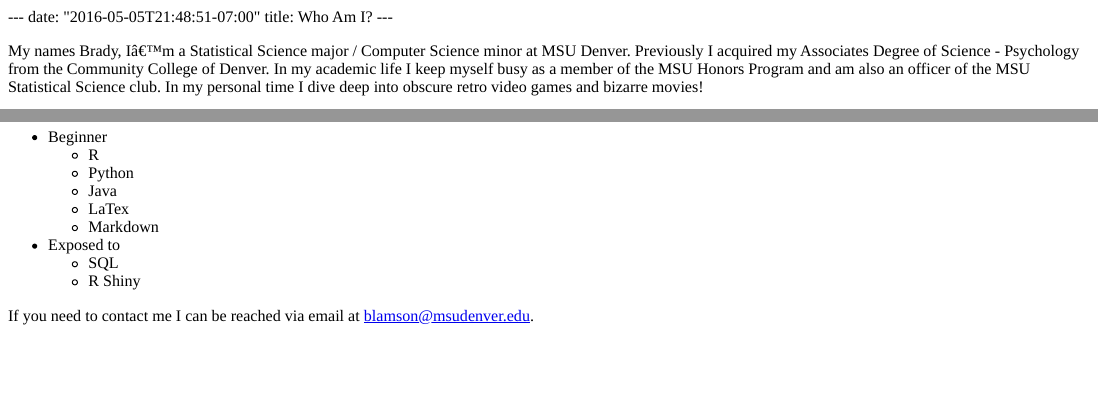
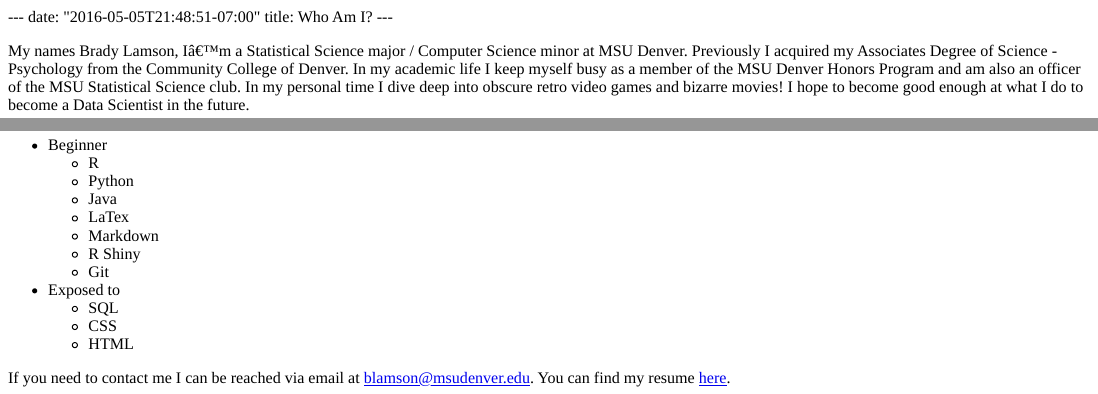
Before and after one commit to blamson/blamsonwebsite, an R Markdown document (content/about.Rmd): the page in a window 1100 px wide, from its top, and a second part further down, joined at a grey line. The pictures show the output file content/about.html that the author committed with the source, opened offline.

Commit message:
Updated about section, removed selfie file, added resume file

```diff
--- a/content/about.Rmd
+++ b/content/about.Rmd
@@ -3,5 +3,5 @@
 title: Who Am I?
 ---
 
-My names Brady, I'm a Statistical Science major / Computer Science minor at MSU Denver. Previously I acquired my Associates Degree of Science - Psychology from the Community College of Denver. In my academic life I keep myself busy as a member of the MSU Honors Program and am also an officer of the MSU Statistical Science club. In my personal time I dive deep into obscure retro video games and bizarre movies!
+My names Brady Lamson, I'm a Statistical Science major / Computer Science minor at MSU Denver. Previously I acquired my Associates Degree of Science - Psychology from the Community College of Denver. In my academic life I keep myself busy as a member of the MSU Denver Honors Program and am also an officer of the MSU Statistical Science club. In my personal time I dive deep into obscure retro video games and bizarre movies! I hope to become good enough at what I do to become a Data Scientist in the future.
 
@@ -15,8 +16,11 @@
     - Java
     - LaTex
     - Markdown
+    - R Shiny
+    - Git
 - Exposed to
     - SQL
-    - R Shiny
+    - CSS
+    - HTML
 
-If you need to contact me I can be reached via email at blamson@msudenver.edu.
+If you need to contact me I can be reached via email at blamson@msudenver.edu. You can find my resume [here](/Lamson_Brady_CV.pdf/).
```
Also changed, not shown: content/Lamson_Brady_CV.pdf (added), content/about.html, content/selfie.jpg (deleted), content/about.Rmd (5 more changed lines).
